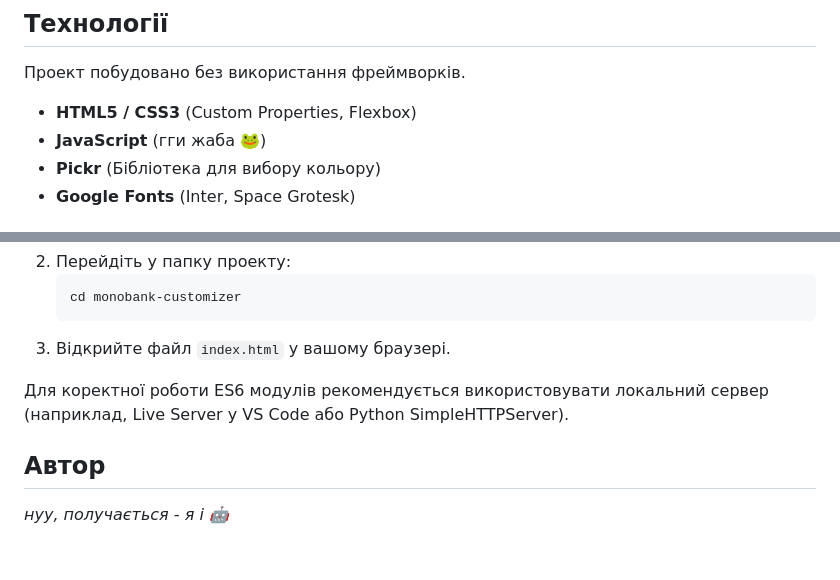
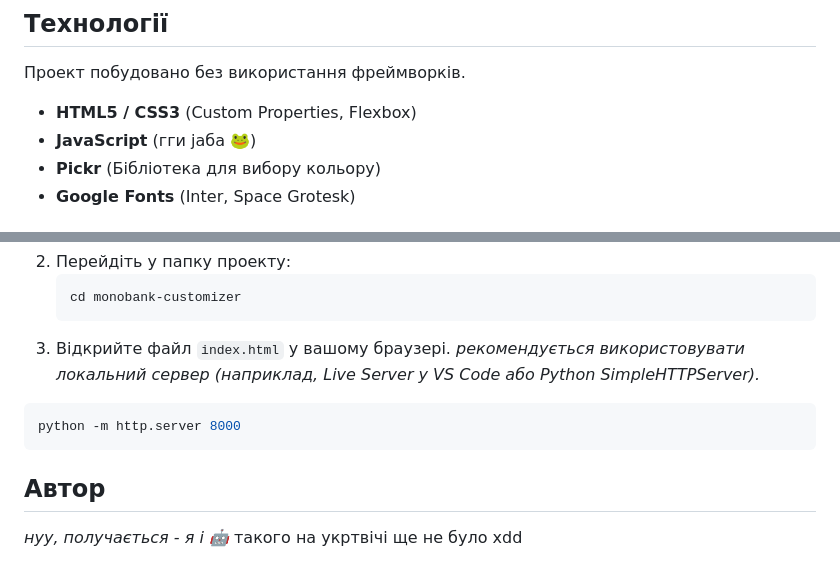
Before and after one commit to p3rrg0d/monobank-customizer, a Markdown page: README.md, 2 parts joined by grey strips. Drawn GitHub-style.

Commit message:
upd readme

````diff
--- a/README.md
+++ b/README.md
@@ -33,7 +33,7 @@
 Проект побудовано без використання фреймворків.
 
 - **HTML5 / CSS3** (Custom Properties, Flexbox)
-- **JavaScript** (гги жаба 🐸)
+- **JavaScript** (гги jаба 🐸)
 - **Pickr** (Бібліотека для вибору кольору)
 - **Google Fonts** (Inter, Space Grotesk)
 
@@ -52,9 +52,13 @@ https://p3rrg0d.github.io/monobank-customizer/
    cd monobank-customizer
    ```
 3. Відкрийте файл `index.html` у вашому браузері.
+*рекомендується використовувати локальний сервер (наприклад, Live Server у VS Code або Python SimpleHTTPServer).*
 
-Для коректної роботи ES6 модулів рекомендується використовувати локальний сервер (наприклад, Live Server у VS Code або Python SimpleHTTPServer).
+```python
+python -m http.server 8000
+```
 
 ## Автор
 
 *нуу, получається - я і 🤖*
+такого на укртвічі ще не було xdd
````
